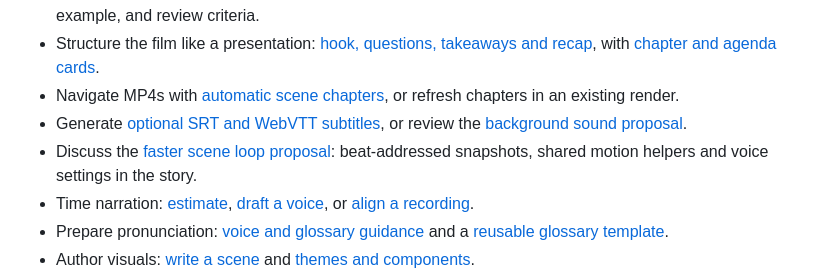
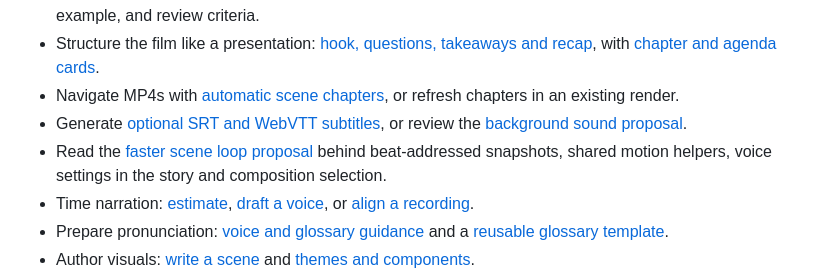
Before and after one commit to mbackschat/explainery-core, a Markdown page: README.md, the part around the change. Drawn GitHub-style.

Commit message:
docs(proposals): record the faster scene loop as implemented

```diff
--- a/README.md
+++ b/README.md
@@ -13,7 +13,7 @@ This repository, `explainery-core`, is the framework. Each film lives in its own
 - Structure the film like a presentation: [hook, questions, takeaways and recap](docs/authoring.md#structure-the-film-like-a-presentation), with [chapter and agenda cards](#add-chapter-and-agenda-cards).
 - Navigate MP4s with [automatic scene chapters](#mp4-scene-chapters), or refresh chapters in an existing render.
 - Generate [optional SRT and WebVTT subtitles](#generate-optional-subtitles), or review the [background sound proposal](docs/proposals/background-sound.md).
-- Discuss the [faster scene loop proposal](docs/proposals/authoring-workflow.md): beat-addressed snapshots, shared motion helpers and voice settings in the story.
+- Read the [faster scene loop proposal](docs/proposals/authoring-workflow.md) behind beat-addressed snapshots, shared motion helpers, voice settings in the story and composition selection.
 - Time narration: [estimate](#estimate-timing-before-a-voice-exists), [draft a voice](#draft-a-voice), or [align a recording](#align-timing-to-a-recorded-voice).
 - Prepare pronunciation: [voice and glossary guidance](docs/authoring.md#pronunciation-and-voice-direction) and a [reusable glossary template](docs/templates/pronunciation.md).
 - Author visuals: [write a scene](#write-a-scene) and [themes and components](#themes-and-components).
```
Also changed, not shown: docs/proposals/authoring-workflow.md (+1 -1 lines).
